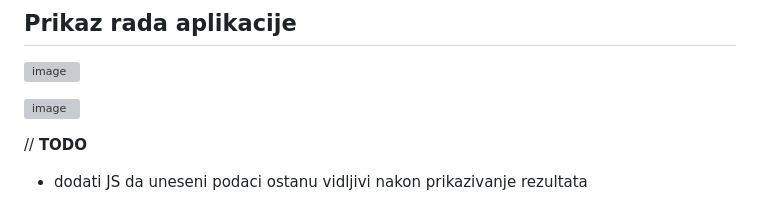
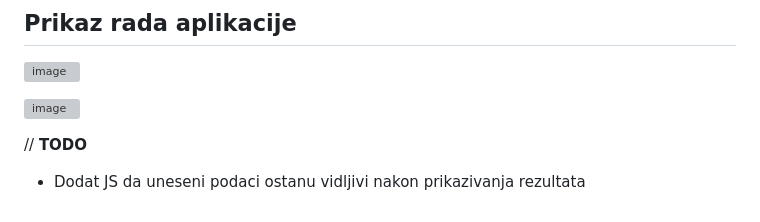
Before and after one commit to dsabljic/Sepsis-Classification, a Markdown page: README.md, the part around the change. GitHub-like rendering; grey boxes are pictures that could not be loaded.

```diff
--- a/README.md
+++ b/README.md
@@ -76,4 +76,4 @@ Aplikacija će se pokrenuti na http://localhost:8000/.
 
 // **TODO**
 
-- dodati JS da uneseni podaci ostanu vidljivi nakon prikazivanje rezultata
+- Dodat JS da uneseni podaci ostanu vidljivi nakon prikazivanja rezultata
```
